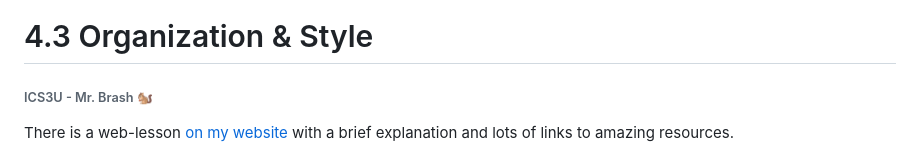
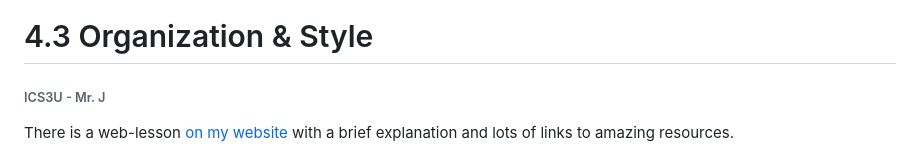
Before and after one commit to ash-ics-ICS3U-2023/7.3---First-Site, a Markdown page: README.md, the part around the change. Drawn GitHub-style.

```diff
--- a/README.md
+++ b/README.md
@@ -1,7 +1,7 @@
 [![Review Assignment Due Date](https://classroom.github.com/assets/deadline-readme-button-24ddc0f5d75046c5622901739e7c5dd533143b0c8e959d652212380cedb1ea36.svg)](https://classroom.github.com/a/Jrk_C-hp)
 # 4.3 Organization & Style
 
-###### ICS3U - Mr. Brash 🐿️
+###### ICS3U - Mr. J
 
 There is a web-lesson [on my website](https://www.brash.ca/ics3uc/4/3) with a brief explanation and lots of links to amazing resources.
 
```
